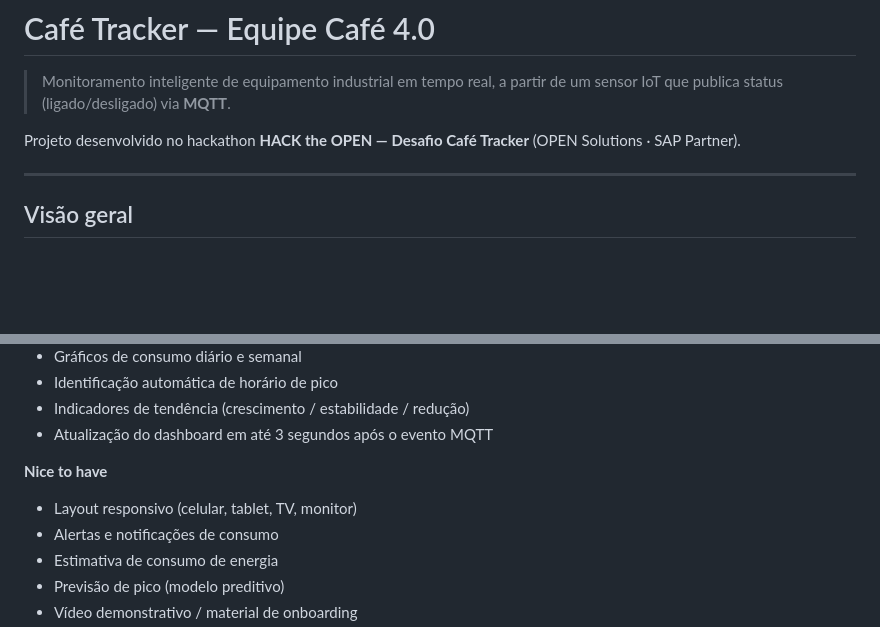
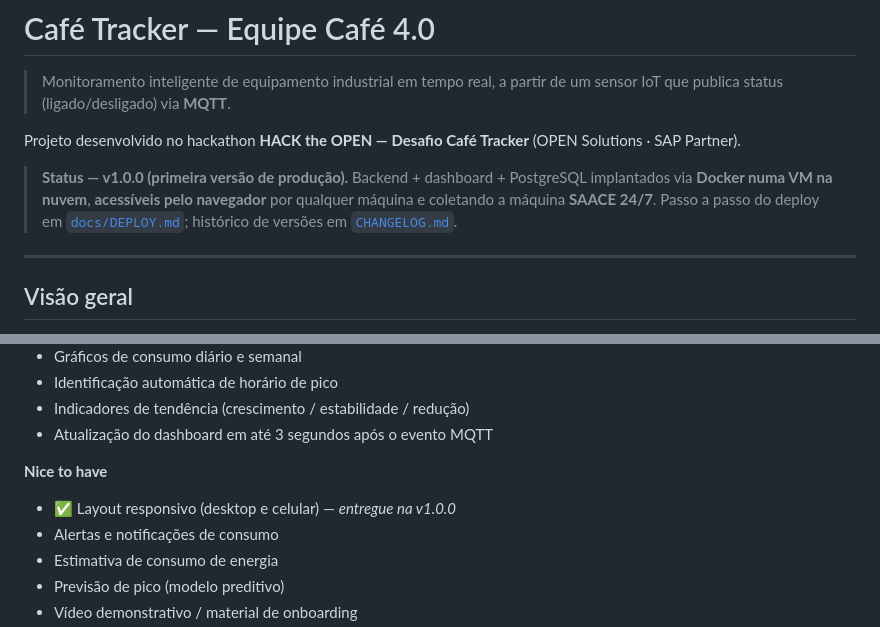
Before and after one commit to VitorMiguelOpen/tracker-cafe40, a Markdown page: README.md, 2 parts joined by grey strips. GitHub-like rendering; blank space fills up the shorter version.

```diff
--- a/README.md
+++ b/README.md
@@ -3,6 +3,11 @@
 > Monitoramento inteligente de equipamento industrial em tempo real, a partir de um sensor IoT que publica status (ligado/desligado) via **MQTT**.
 
 Projeto desenvolvido no hackathon **HACK the OPEN — Desafio Café Tracker** (OPEN Solutions · SAP Partner).
+
+> **Status — v1.0.0 (primeira versão de produção).** Backend + dashboard + PostgreSQL
+> implantados via **Docker numa VM na nuvem**, **acessíveis pelo navegador** por qualquer
+> máquina e coletando a máquina **SAACE 24/7**. Passo a passo do deploy em
+> [`docs/DEPLOY.md`](docs/DEPLOY.md); histórico de versões em [`CHANGELOG.md`](CHANGELOG.md).
 
 ---
 
@@ -37,7 +42,7 @@ O Café Tracker transforma esse dado bruto em informação útil: um dashboard m
 - Atualização do dashboard em até 3 segundos após o evento MQTT
 
 **Nice to have**
-- Layout responsivo (celular, tablet, TV, monitor)
+- ✅ Layout responsivo (desktop e celular) — *entregue na v1.0.0*
 - Alertas e notificações de consumo
 - Estimativa de consumo de energia
 - Previsão de pico (modelo preditivo)
```
Also changed, not shown: CHANGELOG.md (added, +40 -0 lines).
